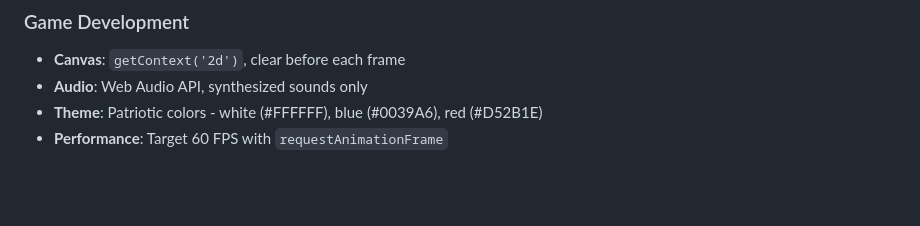
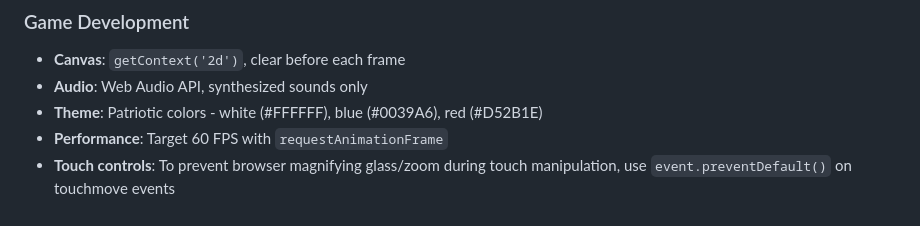
Before and after one commit to adrianov/patriotic-tetris, a Markdown page: AGENTS.md, the part around the change. Drawn GitHub-style; blank space fills up the shorter version.

Commit message:
docs: add touch control guidance to prevent browser zoom

```diff
--- a/AGENTS.md
+++ b/AGENTS.md
@@ -71,3 +71,4 @@
 - **Audio**: Web Audio API, synthesized sounds only
 - **Theme**: Patriotic colors - white (#FFFFFF), blue (#0039A6), red (#D52B1E)
 - **Performance**: Target 60 FPS with `requestAnimationFrame`
+- **Touch controls**: To prevent browser magnifying glass/zoom during touch manipulation, use `event.preventDefault()` on touchmove events
```
